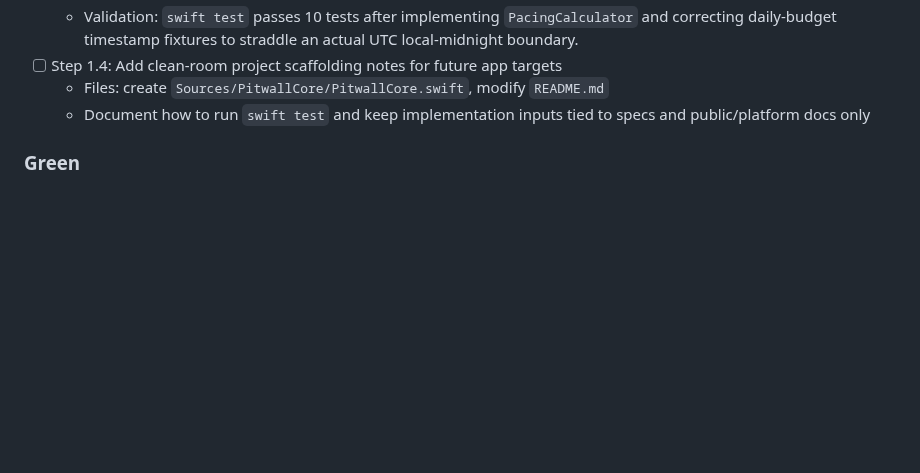
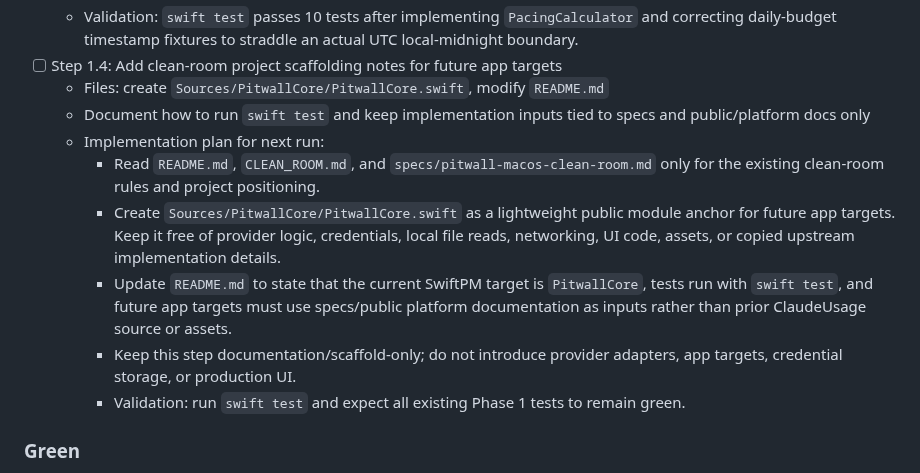
Before and after one commit to GeorgeQLe/pitwall, a Markdown page: tasks/todo.md, the part around the change. Rendered like a GitHub page; blank space fills up the shorter version.

Commit message:
chore(tasks): plan clean-room scaffold notes

```diff
--- a/tasks/todo.md
+++ b/tasks/todo.md
@@ -88,6 +88,12 @@
 - [ ] Step 1.4: Add clean-room project scaffolding notes for future app targets
   - Files: create `Sources/PitwallCore/PitwallCore.swift`, modify `README.md`
   - Document how to run `swift test` and keep implementation inputs tied to specs and public/platform docs only
+  - Implementation plan for next run:
+    - Read `README.md`, `CLEAN_ROOM.md`, and `specs/pitwall-macos-clean-room.md` only for the existing clean-room rules and project positioning.
+    - Create `Sources/PitwallCore/PitwallCore.swift` as a lightweight public module anchor for future app targets. Keep it free of provider logic, credentials, local file reads, networking, UI code, assets, or copied upstream implementation details.
+    - Update `README.md` to state that the current SwiftPM target is `PitwallCore`, tests run with `swift test`, and future app targets must use specs/public platform documentation as inputs rather than prior ClaudeUsage source or assets.
+    - Keep this step documentation/scaffold-only; do not introduce provider adapters, app targets, credential storage, or production UI.
+    - Validation: run `swift test` and expect all existing Phase 1 tests to remain green.
 
 ### Green
 - [ ] Step 1.5: Run the core test suite and verify all Phase 1 tests pass
```
